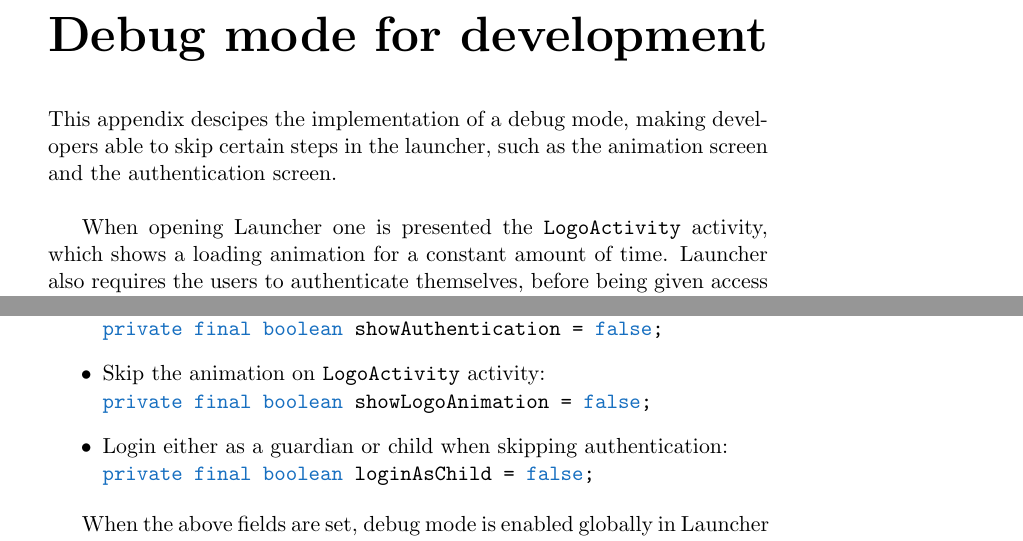
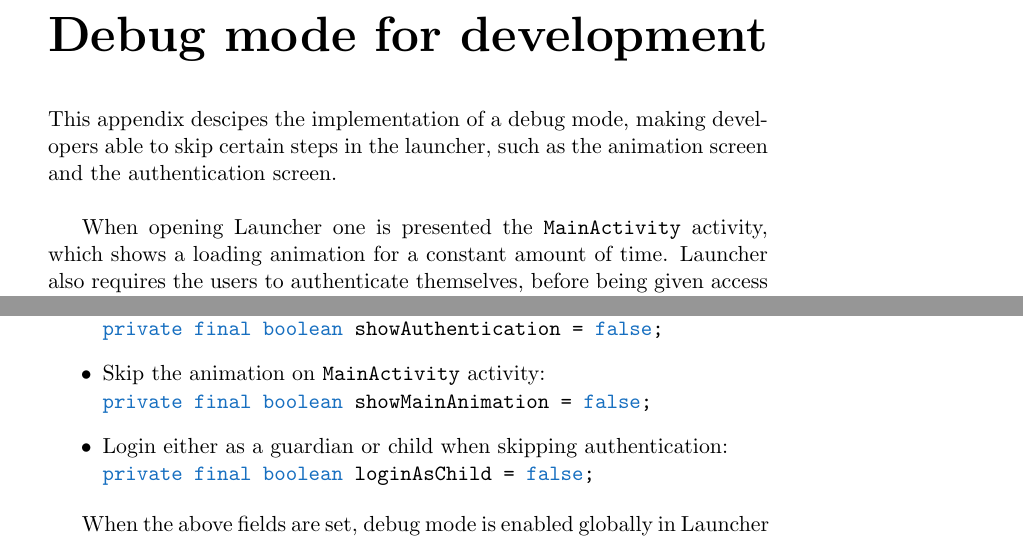
Before and after one commit to frmi/sw605f14-latex, a LaTeX thesis (master.tex, which reads documents/Appendix/debugmode.tex): two parts of page 62 of 64, joined at a grey line, cut so that both start at the same text. Compiled offline with pdfLaTeX.

Commit message:
Renamed LogoActivity to MainActivity

```diff
--- a/documents/Appendix/debugmode.tex
+++ b/documents/Appendix/debugmode.tex
@@ -1,6 +1,6 @@
 This appendix descipes the implementation of a debug mode, making developers able to skip certain steps in the launcher, such as the animation screen and the authentication screen.\\
 
-When opening \launcher one is presented the \lstinline{LogoActivity} activity, which shows a loading animation for a constant amount of time.
+When opening \launcher one is presented the \lstinline{MainActivity} activity, which shows a loading animation for a constant amount of time.
 \launcher also requires the users to authenticate themselves, before being given access to the \lstinline{HomeActivity}.
 While these activities hold meaning in the context of the intended users, a significant amount of debugging time is wasted, as the application is often reinstalled and restarted during development.
 
@@ -12,11 +12,11 @@ The debug mode is controlled from the source code \lstinline|LogoActivity| by se
 \lstinline|private final boolean DEBUG_MODE = true;|
 \item Skip \lstinline|AuthenticationActivity| activity:\\
 \lstinline|private final boolean showAuthentication = false;|
-\item Skip the animation on \lstinline|LogoActivity| activity:\\
-\lstinline|private final boolean showLogoAnimation = false;|
+\item Skip the animation on \lstinline|MainActivity| activity:\\
+\lstinline|private final boolean showMainAnimation = false;|
 \item Login either as a guardian or child when skipping authentication:\\
 \lstinline|private final boolean loginAsChild = false;|
 \end{itemize}
 
-When the above fields are set, debug mode is enabled globally in \launcher from the \lstinline|onCreate| method in \lstinline|LogoActivity| through the call showed in \cref{lst:debugmode:enable}.
+When the above fields are set, debug mode is enabled globally in \launcher from the \lstinline|onCreate| method in \lstinline|MainActivity| through the call showed in \cref{lst:debugmode:enable}.
 
```
Also changed, not shown: documents/Sprint1/analysisanddesign/launcher-desc.tex (+1 -2 lines), documents/Sprint1/development/launcher-improvements.tex (+2 -2 lines), documents/Appendix/debugmode.tex (4 more changed lines).
